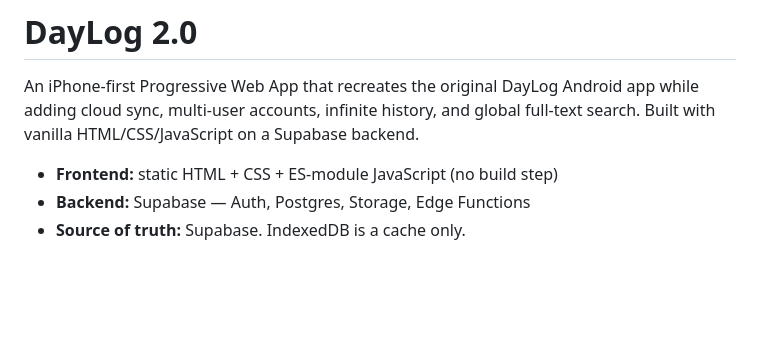
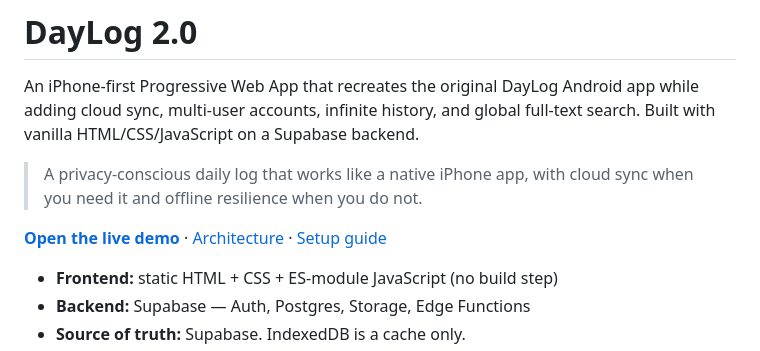
Before and after one commit to nehalsinghpunjabi/DayLog-PWA, a Markdown page: README.md, the part around the change. Rendered like a GitHub page; blank space fills up the shorter version.

Commit message:
Polish portfolio presentation

```diff
--- a/README.md
+++ b/README.md
@@ -3,6 +3,10 @@
 An iPhone-first Progressive Web App that recreates the original DayLog Android
 app while adding cloud sync, multi-user accounts, infinite history, and global
 full-text search. Built with vanilla HTML/CSS/JavaScript on a Supabase backend.
+
+> A privacy-conscious daily log that works like a native iPhone app, with cloud sync when you need it and offline resilience when you do not.
+
+[**Open the live demo**](https://day-log-pwa.vercel.app) · [Architecture](docs/ARCHITECTURE.md) · [Setup guide](docs/SETUP.md)
 
 - **Frontend:** static HTML + CSS + ES-module JavaScript (no build step)
 - **Backend:** Supabase — Auth, Postgres, Storage, Edge Functions
```
